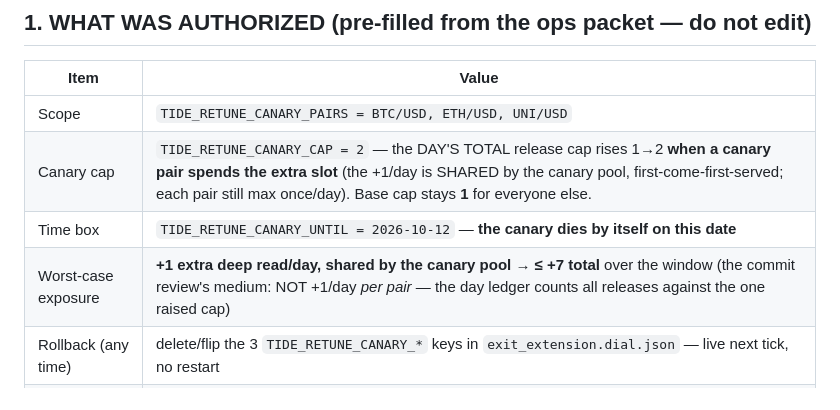
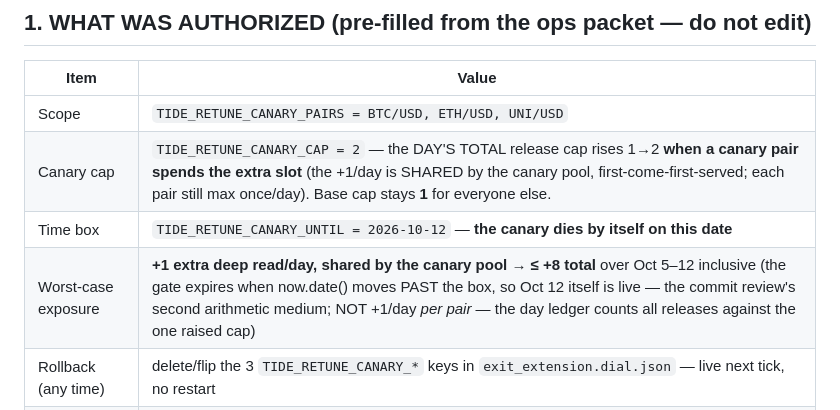
Before and after one commit to WhiteOxMedia/Kraken-Funded-Scout, a Markdown page: ops/canary-keepkill-memo-2026-10-12.md, the part around the change. Drawn GitHub-style.

```diff
--- a/ops/canary-keepkill-memo-2026-10-12.md
+++ b/ops/canary-keepkill-memo-2026-10-12.md
@@ -12,7 +12,7 @@
 | Scope | `TIDE_RETUNE_CANARY_PAIRS = BTC/USD, ETH/USD, UNI/USD` |
 | Canary cap | `TIDE_RETUNE_CANARY_CAP = 2` — the DAY'S TOTAL release cap rises 1→2 **when a canary pair spends the extra slot** (the +1/day is SHARED by the canary pool, first-come-first-served; each pair still max once/day). Base cap stays **1** for everyone else. |
 | Time box | `TIDE_RETUNE_CANARY_UNTIL = 2026-10-12` — **the canary dies by itself on this date** |
-| Worst-case exposure | **+1 extra deep read/day, shared by the canary pool → ≤ +7 total** over the window (the commit review's medium: NOT +1/day *per pair* — the day ledger counts all releases against the one raised cap) |
+| Worst-case exposure | **+1 extra deep read/day, shared by the canary pool → ≤ +8 total** over Oct 5–12 inclusive (the gate expires when now.date() moves PAST the box, so Oct 12 itself is live — the commit review's second arithmetic medium; NOT +1/day *per pair* — the day ledger counts all releases against the one raised cap) |
 | Rollback (any time) | delete/flip the 3 `TIDE_RETUNE_CANARY_*` keys in `exit_extension.dial.json` — live next tick, no restart |
 | Guardrails on record | once-per-pair/day outranks the canary; QC mirror never spends; fail-closed doors (junk pairs, cap<1, base OFF, cap≤base, omitted/expired box); journal leak gate pinned |
 
```
Also changed, not shown: ops/ops-review-2026-10-05.md (+1 -1 lines).
